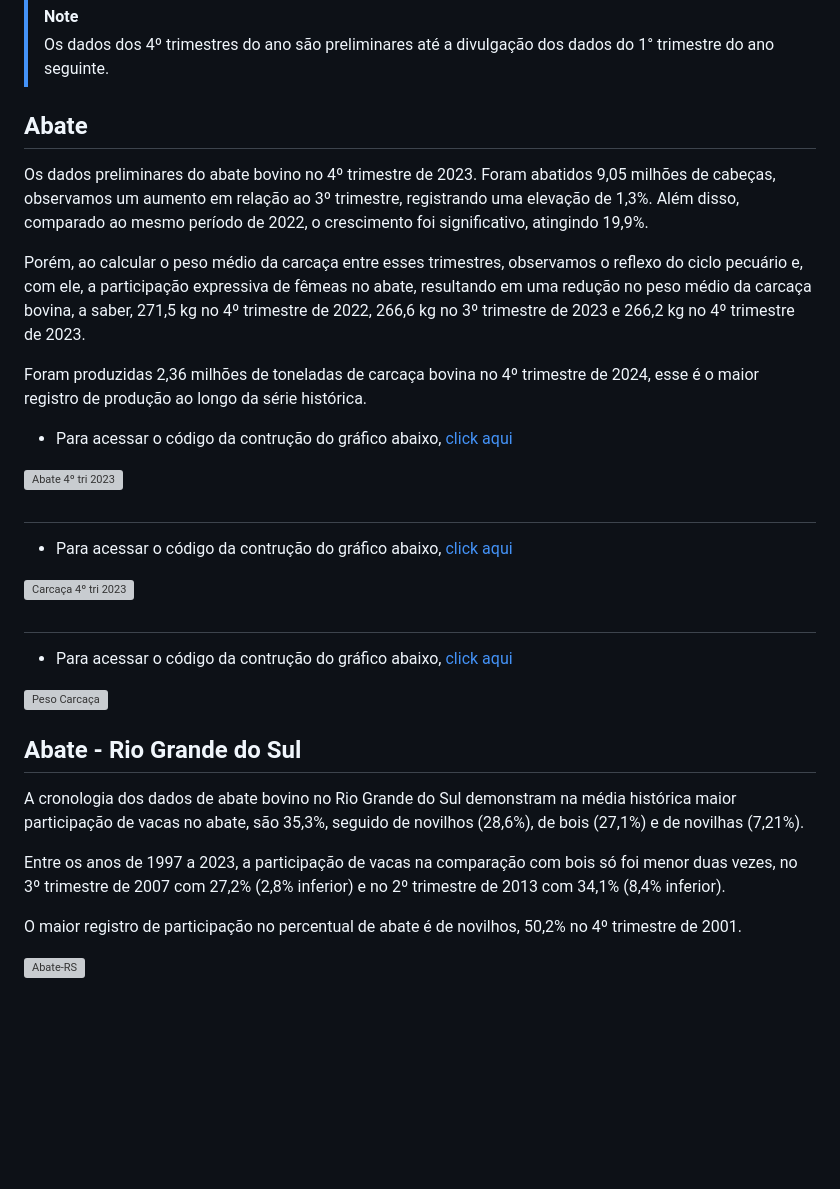
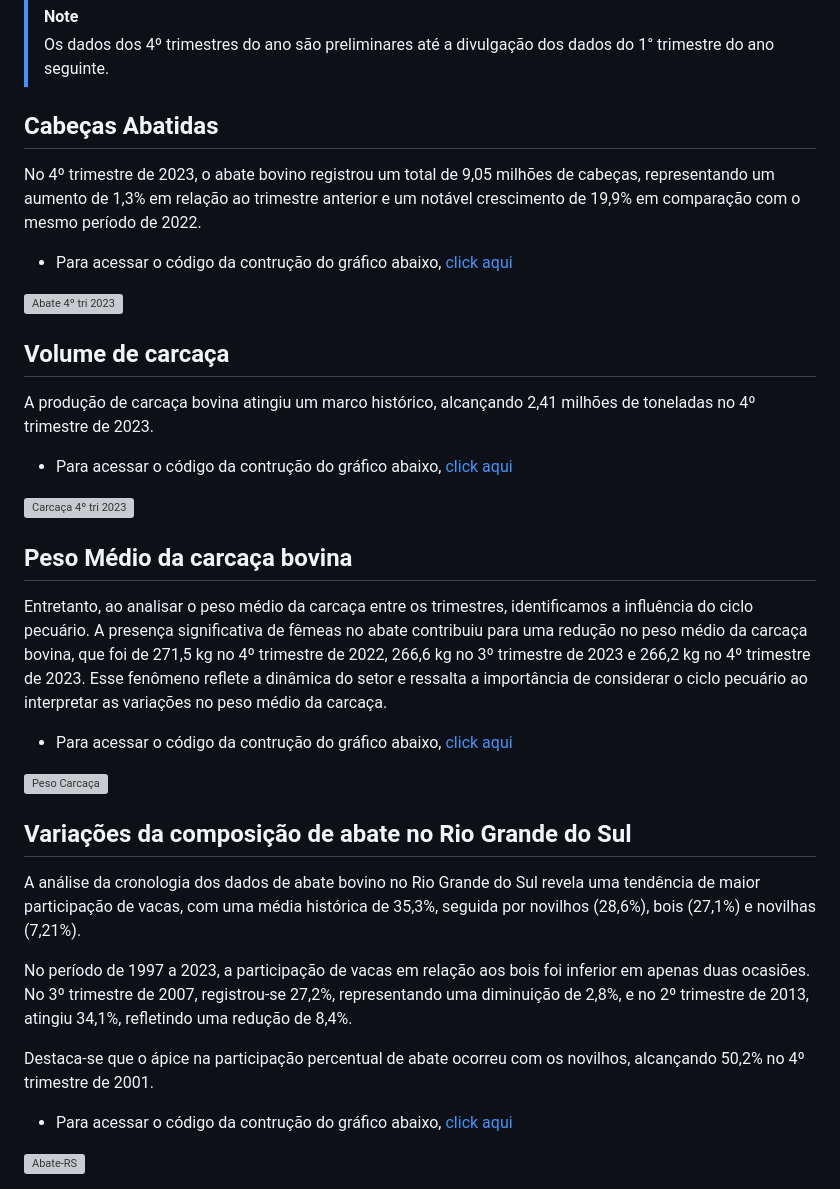
Before and after one commit to italomarquesmonteiro/TrimestraisPecuaria, a Markdown page: README.md, the part around one of its changes. Rendered like a GitHub page; blank space fills up the shorter version; grey boxes are pictures that could not be loaded.

```diff
--- a/README.md
+++ b/README.md
@@ -44,35 +34,38 @@ Os dados do 4º trimestre de 2023 podem ser acessados [aqui](https://sidra.ibge.
 > [!NOTE]
 > Os dados dos 4º trimestres do ano são preliminares até a divulgação dos dados do 1° trimestre do ano seguinte.
 
-## Abate
+## Cabeças Abatidas
 
-Os dados preliminares do abate bovino no 4º trimestre de 2023. Foram abatidos 9,05 milhões de cabeças, observamos um aumento em relação ao 3º trimestre, registrando uma elevação de 1,3%. Além disso, comparado ao mesmo período de 2022, o crescimento foi significativo, atingindo 19,9%.
+No 4º trimestre de 2023, o abate bovino registrou um total de 9,05 milhões de cabeças, representando um aumento de 1,3% em relação ao trimestre anterior e um notável crescimento de 19,9% em comparação com o mesmo período de 2022.
 
-Porém, ao calcular o peso médio da carcaça entre esses trimestres, observamos o reflexo do ciclo pecuário e, com ele, a participação expressiva de fêmeas no abate, resultando em uma redução no peso médio da carcaça bovina, a saber, 271,5 kg no 4º trimestre de 2022, 266,6 kg no 3º trimestre de 2023 e 266,2 kg no 4º trimestre de 2023.
-
-Foram produzidas 2,36 milhões de toneladas de carcaça bovina no 4º trimestre de 2024, esse é o maior registro de produção ao longo da série histórica.
 * Para acessar o código da contrução do gráfico abaixo,  [click aqui](https://github.com/italomarquesmonteiro/TrimestraisPecuaria/blob/main/TrimestraisAbate.R)
 
  <img style="width700:px; height:px;" src=".vscode\Images\abate_preliminar_4tri23.png" alt="Abate 4º tri 2023">
 
-#
+## Volume de carcaça
+
+A produção de carcaça bovina atingiu um marco histórico, alcançando 2,41 milhões de toneladas no 4º trimestre de 2023.
 
 * Para acessar o código da contrução do gráfico abaixo,  [click aqui](https://github.com/italomarquesmonteiro/TrimestraisPecuaria/blob/main/TrimestraisVolumeCarcaca.R)
 
 <img style="width:px; height:px;" src=".vscode\Images\carcaca_preliminar_4tri23.png" alt="Carcaça 4º tri 2023">
 
-#
+## Peso Médio da carcaça bovina
+
+Entretanto, ao analisar o peso médio da carcaça entre os trimestres, identificamos a influência do ciclo pecuário. A presença significativa de fêmeas no abate contribuiu para uma redução no peso médio da carcaça bovina, que foi de 271,5 kg no 4º trimestre de 2022, 266,6 kg no 3º trimestre de 2023 e 266,2 kg no 4º trimestre de 2023. Esse fenômeno reflete a dinâmica do setor e ressalta a importância de considerar o ciclo pecuário ao interpretar as variações no peso médio da carcaça.
 
 * Para acessar o código da contrução do gráfico abaixo,  [click aqui](https://github.com/italomarquesmonteiro/TrimestraisPecuaria/blob/main/TrimestraisPesoMedioCarcaca.r)
 
 <img style="width:px; height:px;" src=".vscode\Images\abate_peso_car.png" alt="Peso Carcaça">
 
-## Abate - Rio Grande do Sul
+## Variações da composição de abate no Rio Grande do Sul
 
-A cronologia dos dados de abate bovino no Rio Grande do Sul demonstram na média histórica maior participação de vacas no abate, são 35,3%, seguido de novilhos (28,6%), de bois (27,1%) e de novilhas (7,21%).
+A análise da cronologia dos dados de abate bovino no Rio Grande do Sul revela uma tendência de maior participação de vacas, com uma média histórica de 35,3%, seguida por novilhos (28,6%), bois (27,1%) e novilhas (7,21%).
 
-Entre os anos de 1997 a 2023, a participação de vacas na comparação com bois só foi menor duas vezes, no 3º trimestre de 2007 com 27,2% (2,8% inferior) e no 2º trimestre de 2013 com 34,1% (8,4% inferior).
+No período de 1997 a 2023, a participação de vacas em relação aos bois foi inferior em apenas duas ocasiões. No 3º trimestre de 2007, registrou-se 27,2%, representando uma diminuição de 2,8%, e no 2º trimestre de 2013, atingiu 34,1%, refletindo uma redução de 8,4%.
 
-O maior registro de participação no percentual de abate é de novilhos, 50,2% no 4º trimestre de 2001.
+Destaca-se que o ápice na participação percentual de abate ocorreu com os novilhos, alcançando 50,2% no 4º trimestre de 2001.
+
+* Para acessar o código da contrução do gráfico abaixo,  [click aqui](https://github.com/italomarquesmonteiro/TrimestraisPecuaria/blob/main/PercentualAbateRS.rmd)
 
 <img style="width:px; height:px;" src=".vscode\Images\percentual_abates_rs.png" alt="Abate-RS">
```
Also changed, not shown: other parts of README.md (+0 -10 lines).
